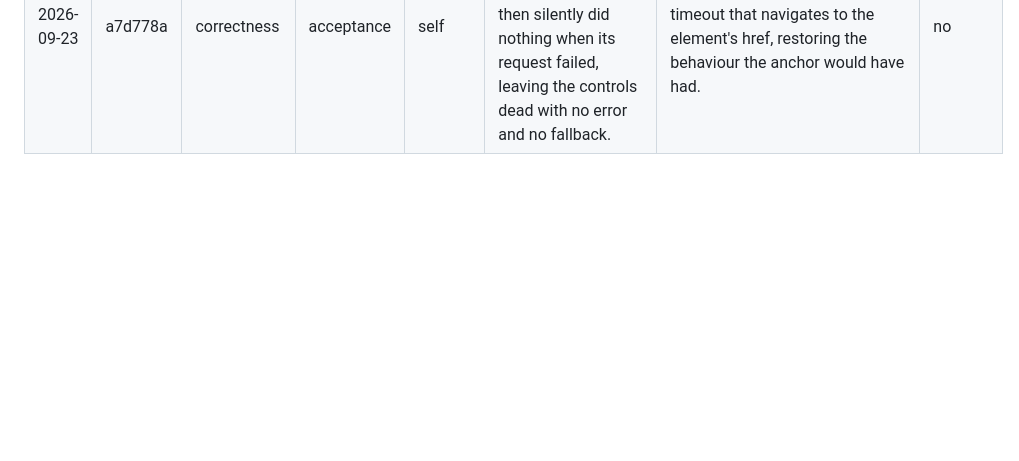
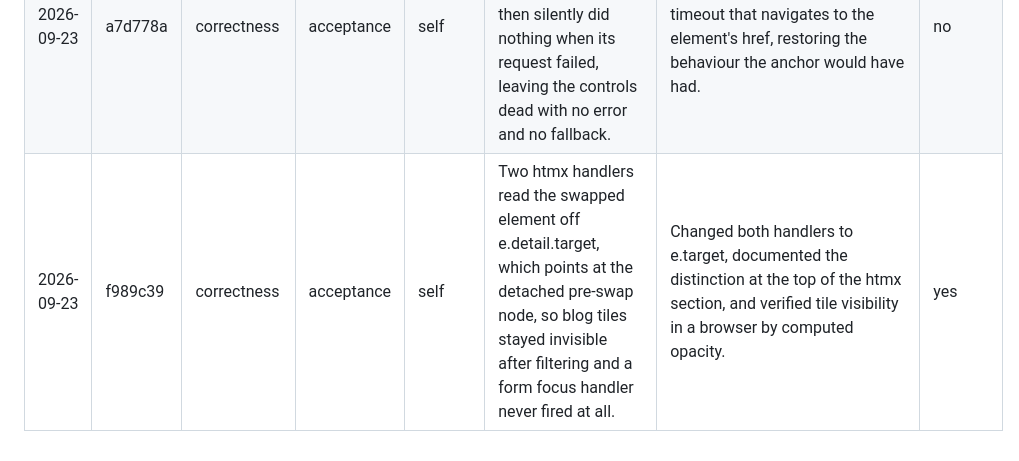
Before and after one commit to srihs/Leslie-Hale-Astrology, a Markdown page: OVERSIGHT_LOG.md, the part around the change. Rendered like a GitHub page; blank space fills up the shorter version.

Commit message:
Log episode f989c39

```diff
--- a/OVERSIGHT_LOG.md
+++ b/OVERSIGHT_LOG.md
@@ -53,6 +53,7 @@ the period, not a finding about it.
 | 2026-09-23 | 2ac85ef | critique-override | in-loop | agent-critique | The no-JS mobile menu places its checkbox before the brand link in DOM order, so keyboard tab order does not follow visual order. | Deferred deliberately; the only alternative preserving tab order relies on :has(), whose failure mode is a silently unnavigable menu. | no |
 | 2026-09-23 | 3bf095e | design | acceptance | self | The blog pager rendered all 163 page links in a flex row that could not wrap, overflowing the page, and every review passed because the code was only ever exercised against a handful of seeded posts. | Rendered an elided page range from the view and added flex-wrap to the pager, so neither the template nor the CSS alone can reproduce the overflow. | yes |
 | 2026-09-23 | a7d778a | correctness | acceptance | self | htmx cancelled the browser's own navigation on every filter and pager link, then silently did nothing when its request failed, leaving the controls dead with no error and no fallback. | Added a handler for htmx sendError, responseError and timeout that navigates to the element's href, restoring the behaviour the anchor would have had. | no |
+| 2026-09-23 | f989c39 | correctness | acceptance | self | Two htmx handlers read the swapped element off e.detail.target, which points at the detached pre-swap node, so blog tiles stayed invisible after filtering and a form focus handler never fired at all. | Changed both handlers to e.target, documented the distinction at the top of the htmx section, and verified tile visibility in a browser by computed opacity. | yes |
 
 <!-- Append one row per Oversight- trailered commit, newest last. Do not add
      illustrative or placeholder rows: a false entry is worse than a missing
```
